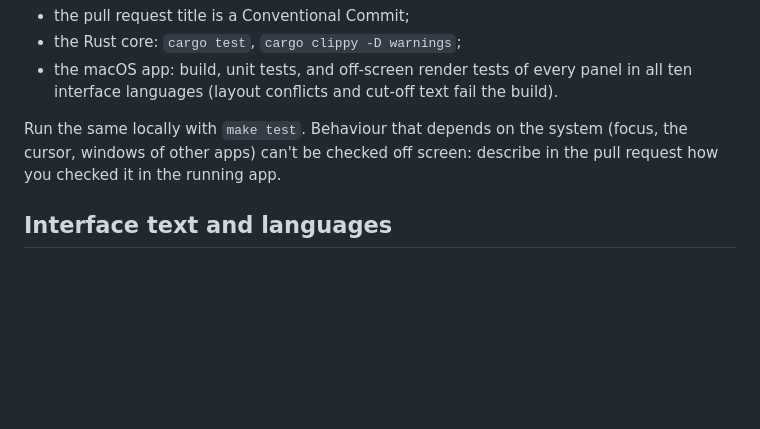
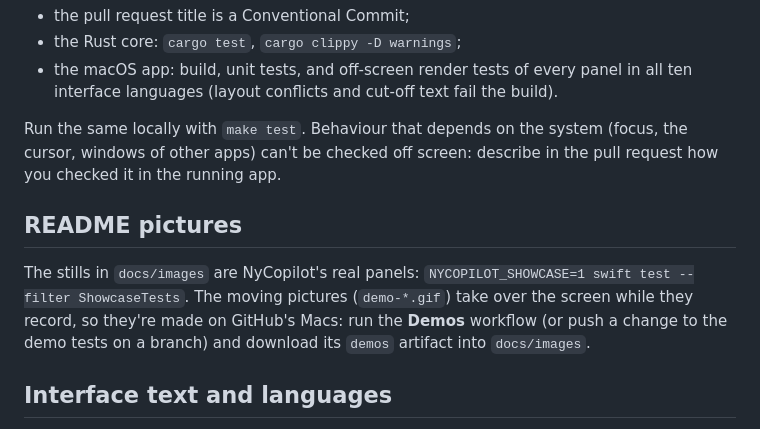
Before and after one commit to Nyporte/NyCopilot, a Markdown page: CONTRIBUTING.md, the part around the change. Drawn GitHub-style; blank space fills up the shorter version.

```diff
--- a/CONTRIBUTING.md
+++ b/CONTRIBUTING.md
@@ -57,6 +57,13 @@ Run the same locally with `make test`. Behaviour that depends on the system (foc
 windows of other apps) can't be checked off screen: describe in the pull request how you checked
 it in the running app.
 
+## README pictures
+
+The stills in `docs/images` are NyCopilot's real panels: `NYCOPILOT_SHOWCASE=1 swift test --filter ShowcaseTests`.
+The moving pictures (`demo-*.gif`) take over the screen while they record, so they're made on GitHub's
+Macs: run the **Demos** workflow (or push a change to the demo tests on a branch) and download its
+`demos` artifact into `docs/images`.
+
 ## Interface text and languages
 
 Every user-facing string goes through `L("English text")`, and every language in
```
Also changed, not shown: README.md (+6 -6 lines), docs/images/ask.png (deleted), docs/images/demo-ask.gif (added), docs/images/demo-capture.gif (added), docs/images/demo-translate.gif (added), docs/images/translate.png (deleted), 4 other files.
